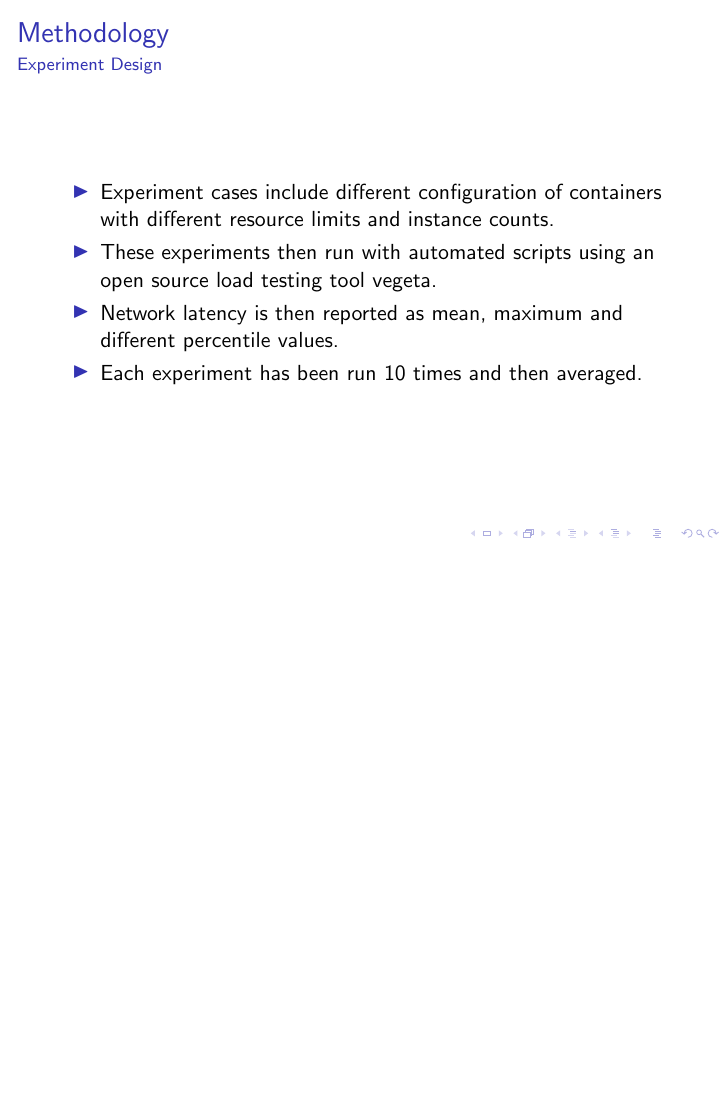
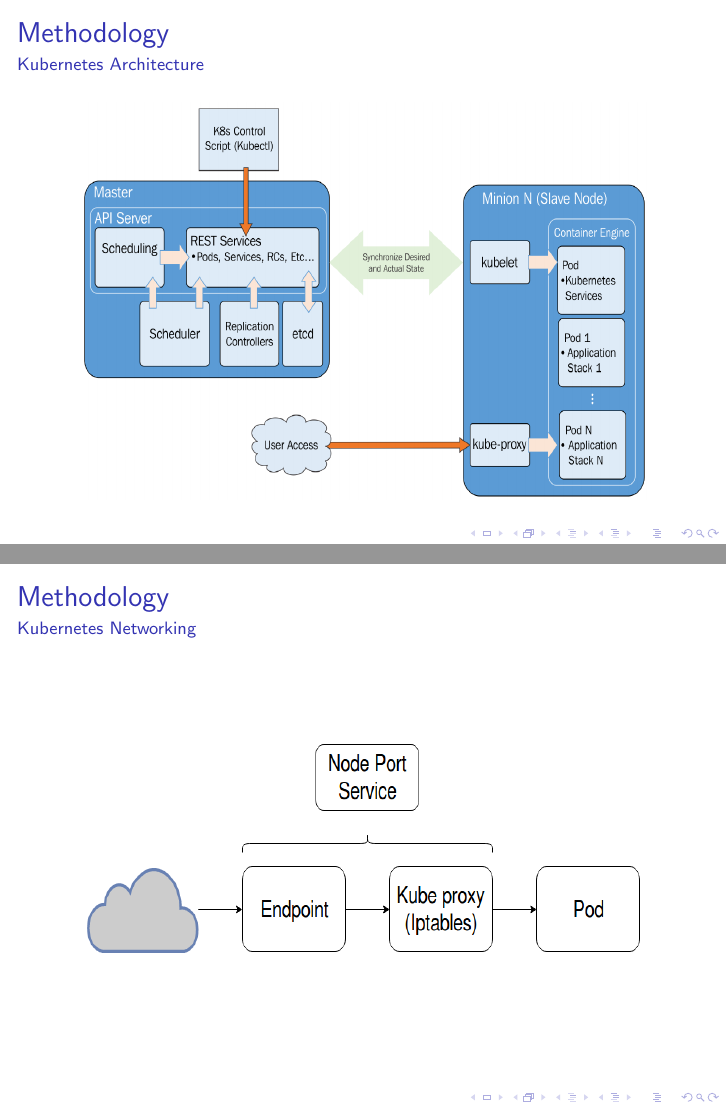
Before and after one commit to ugurcan377/ms-thesis, LaTeX slides (defense/defense.tex): page 8 of 23 before the commit and pages 8 and 9 of 25 after it, the two joined at a grey line, the shorter picture padded with empty space. Compiled offline with pdfLaTeX; a LaTeX package or settings file that is missing is left out.

Commit message:
Added new figures

```diff
--- a/defense/defense.tex
+++ b/defense/defense.tex
@@ -79,6 +79,18 @@
   \item We picked nginx that can function as a simple network function for experiments.
   \item We used Kubernetes deployments for managing containers on the cluster.
  \end{itemize}
+\end{frame}
+
+\begin{frame}{Methodology}{Kubernetes Architecture}
+  \begin{center}
+   \includegraphics[height=7cm, width=10cm]{figures/k8s.png}
+  \end{center}
+\end{frame}
+
+\begin{frame}{Methodology}{Kubernetes Networking}
+  \begin{center}
+   \includegraphics[height=4cm, width=10cm]{figures/conn.png}
+  \end{center}
 \end{frame}
 
 \begin{frame}{Methodology}{Experiment Design}
```
Also changed, not shown: defense/figures/conn.png (added), defense/figures/k8s.png (added).
